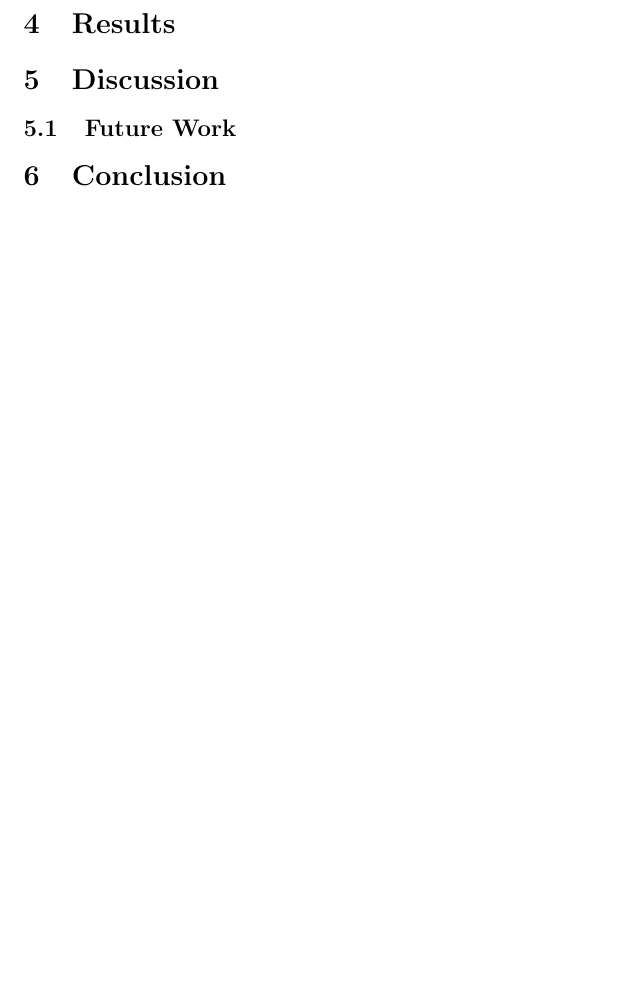
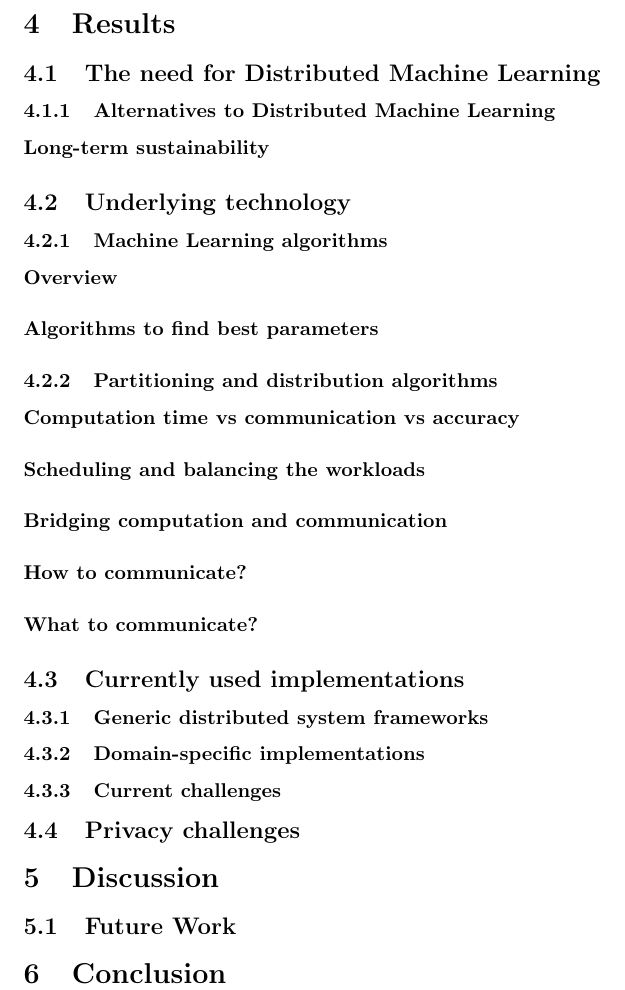
Before and after one commit to Kloppie5/Bachelorseminarium, a LaTeX document (document.tex, which reads results.tex): part of page 2 of 2, cut so that both start at the same text, the shorter picture padded with empty space. Compiled offline with pdfLaTeX.

Commit message:
Add some structure to the results

```diff
--- a/results.tex
+++ b/results.tex
@@ -1,2 +1,51 @@
 \section{Results}
 % Answer research questions
+
+\subsection{The need for Distributed Machine Learning}
+\subsubsection{Alternatives to Distributed Machine Learning}
+\paragraph{Long-term sustainability}
+
+
+
+
+
+
+
+
+
+
+\subsection{Underlying technology}
+\subsubsection{Machine Learning algorithms}
+\paragraph{Overview}
+\paragraph{Algorithms to find best parameters}
+\subsubsection{Partitioning and distribution algorithms}
+\paragraph{Computation time vs communication vs accuracy}
+\paragraph{Scheduling and balancing the workloads}
+\paragraph{Bridging computation and communication}
+\paragraph{How to communicate?}
+\paragraph{What to communicate?}
+
+
+
+
+
+
+
+
+
+
+\subsection{Currently used implementations}
+\subsubsection{Generic distributed system frameworks}
+\subsubsection{Domain-specific implementations}
+\subsubsection{Current challenges}
+
+
+
+
+
+
+
+
+
+
+\subsection{Privacy challenges}
```
